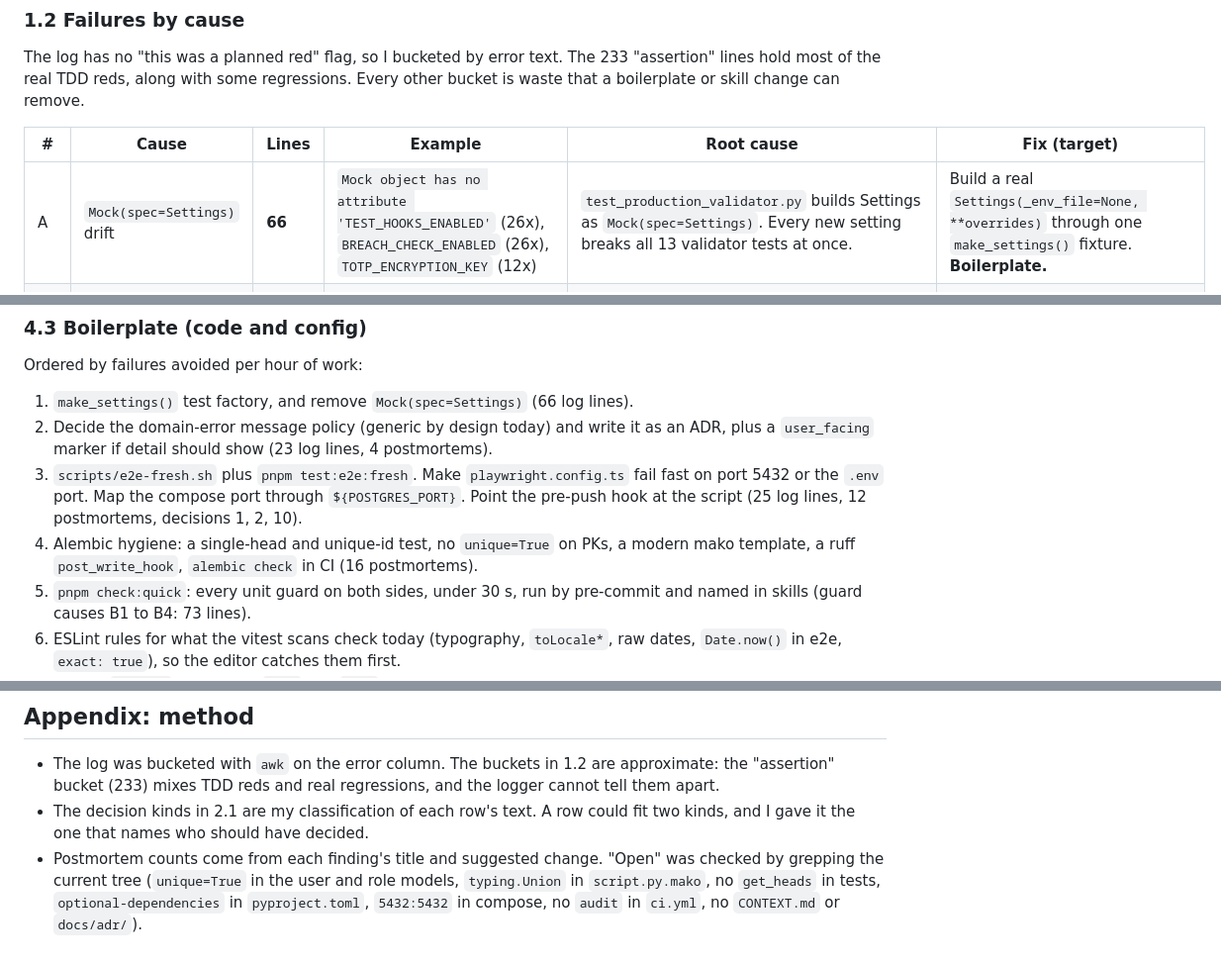
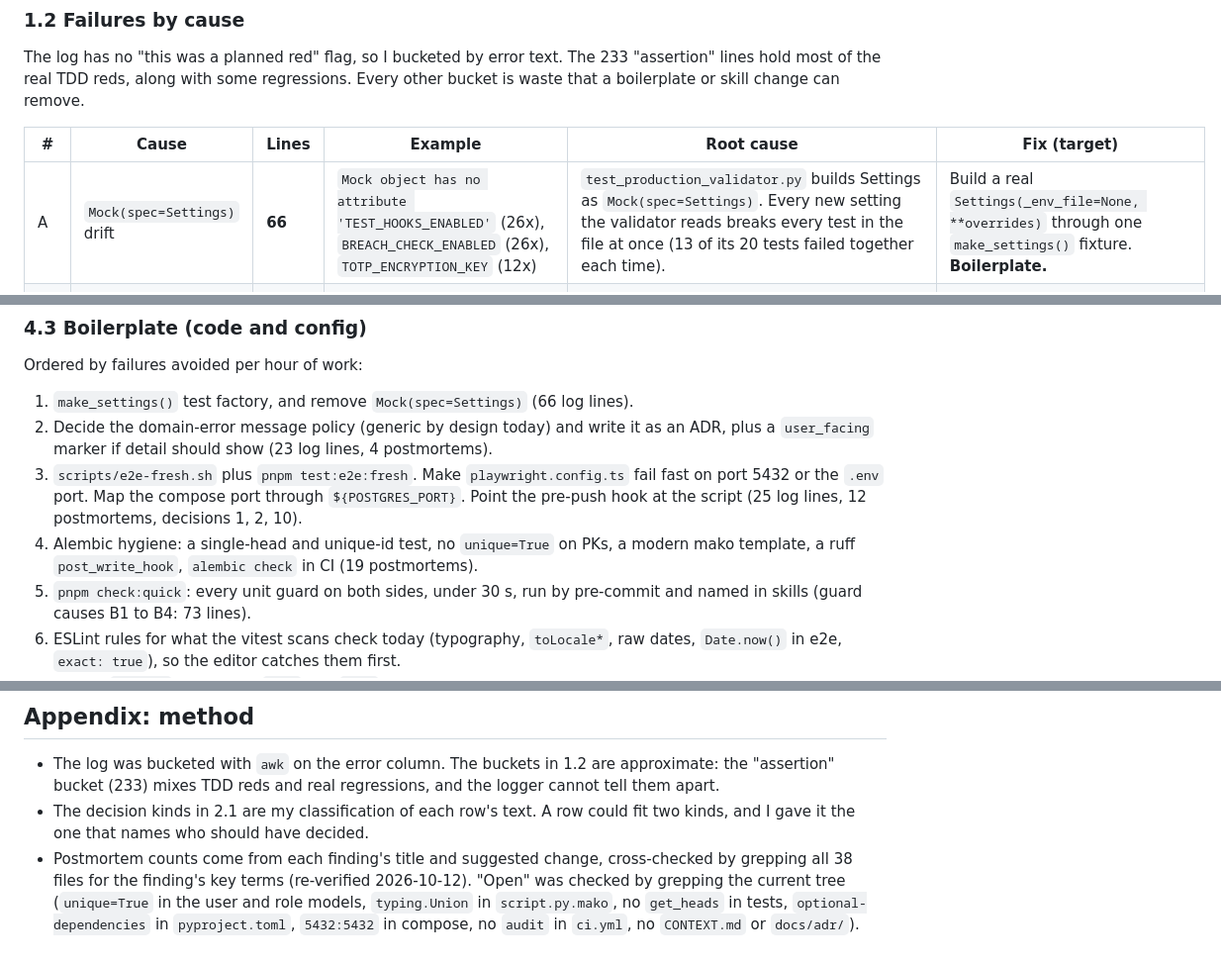
Before and after one commit to serge-merlin-innovation/testing-crm-creation, a Markdown page: docs/research/agent-experience-improvements.md, 3 parts joined by grey strips. Shown at 99% size. Drawn GitHub-style.

```diff
--- a/docs/research/agent-experience-improvements.md
+++ b/docs/research/agent-experience-improvements.md
@@ -42,7 +42,7 @@ The log has no "this was a planned red" flag, so I bucketed by error text. The 2
 
 | # | Cause | Lines | Example | Root cause | Fix (target) |
 |---|---|---|---|---|---|
-| A | `Mock(spec=Settings)` drift | **66** | `Mock object has no attribute 'TEST_HOOKS_ENABLED'` (26x), `BREACH_CHECK_ENABLED` (26x), `TOTP_ENCRYPTION_KEY` (12x) | `test_production_validator.py` builds Settings as `Mock(spec=Settings)`. Every new setting breaks all 13 validator tests at once. | Build a real `Settings(_env_file=None, **overrides)` through one `make_settings()` fixture. **Boilerplate.** |
+| A | `Mock(spec=Settings)` drift | **66** | `Mock object has no attribute 'TEST_HOOKS_ENABLED'` (26x), `BREACH_CHECK_ENABLED` (26x), `TOTP_ENCRYPTION_KEY` (12x) | `test_production_validator.py` builds Settings as `Mock(spec=Settings)`. Every new setting the validator reads breaks every test in the file at once (13 of its 20 tests failed together each time). | Build a real `Settings(_env_file=None, **overrides)` through one `make_settings()` fixture. **Boilerplate.** |
 | B1 | Frontend source-scan guards (typography, `toLocale*`, raw dates) | 34 | `expected '"use client"…' not to match /toLocale(Date\|Time)?String\(/` | The rules exist only as tests, so agents learn them by failing. | Put the rule list into an agent-facing `docs/agents/frontend.md` and add ESLint rules (`no-restricted-syntax`), so the editor flags them before the test does. **Boilerplate + docs.** |
 | B2 | Exact navigation list | 18 | `expected [ '/overview', … (6) ] to deeply equal [ … (4) ]` | `app-navigation.test.ts` asserts the full route list per role, so every new page breaks it. | Assert per permission ("admin sees /users", "analyst never sees /users"), not the whole list. **Boilerplate test style; add to `tdd` anti-patterns.** |
 | B3 | i18n coverage | 13 | `Add FR and NL to translations.json for:` | The guard sits in the unit tier, but agents iterate on integration files and never run it. | A fast `pnpm check:quick` step (see 4.3) after any user-facing string. **Skill.** |
@@ -191,7 +191,7 @@ Ordered by failures avoided per hour of work:
 1. `make_settings()` test factory, and remove `Mock(spec=Settings)` (66 log lines).
 2. Decide the domain-error message policy (generic by design today) and write it as an ADR, plus a `user_facing` marker if detail should show (23 log lines, 4 postmortems).
 3. `scripts/e2e-fresh.sh` plus `pnpm test:e2e:fresh`. Make `playwright.config.ts` fail fast on port 5432 or the `.env` port. Map the compose port through `${POSTGRES_PORT}`. Point the pre-push hook at the script (25 log lines, 12 postmortems, decisions 1, 2, 10).
-4. Alembic hygiene: a single-head and unique-id test, no `unique=True` on PKs, a modern mako template, a ruff `post_write_hook`, `alembic check` in CI (16 postmortems).
+4. Alembic hygiene: a single-head and unique-id test, no `unique=True` on PKs, a modern mako template, a ruff `post_write_hook`, `alembic check` in CI (19 postmortems).
 5. `pnpm check:quick`: every unit guard on both sides, under 30 s, run by pre-commit and named in skills (guard causes B1 to B4: 73 lines).
 6. ESLint rules for what the vitest scans check today (typography, `toLocale*`, raw dates, `Date.now()` in e2e, `exact: true`), so the editor catches them first.
 7. Pytest: `-n auto` by default, `perf` and `slow` markers excluded from the default run, the perf budget only in CI's k6 job (24 log lines, 7 postmortems).
@@ -224,4 +224,4 @@ Ordered by failures avoided per hour of work:
 
 - The log was bucketed with `awk` on the error column. The buckets in 1.2 are approximate: the "assertion" bucket (233) mixes TDD reds and real regressions, and the logger cannot tell them apart.
 - The decision kinds in 2.1 are my classification of each row's text. A row could fit two kinds, and I gave it the one that names who should have decided.
-- Postmortem counts come from each finding's title and suggested change. "Open" was checked by grepping the current tree (`unique=True` in the user and role models, `typing.Union` in `script.py.mako`, no `get_heads` in tests, `optional-dependencies` in `pyproject.toml`, `5432:5432` in compose, no `audit` in `ci.yml`, no `CONTEXT.md` or `docs/adr/`).
+- Postmortem counts come from each finding's title and suggested change, cross-checked by grepping all 38 files for the finding's key terms (re-verified 2026-10-12). "Open" was checked by grepping the current tree (`unique=True` in the user and role models, `typing.Union` in `script.py.mako`, no `get_heads` in tests, `optional-dependencies` in `pyproject.toml`, `5432:5432` in compose, no `audit` in `ci.yml`, no `CONTEXT.md` or `docs/adr/`).
```
Also changed, not shown: other parts of docs/research/agent-experience-improvements.md (+5 -5 lines).
